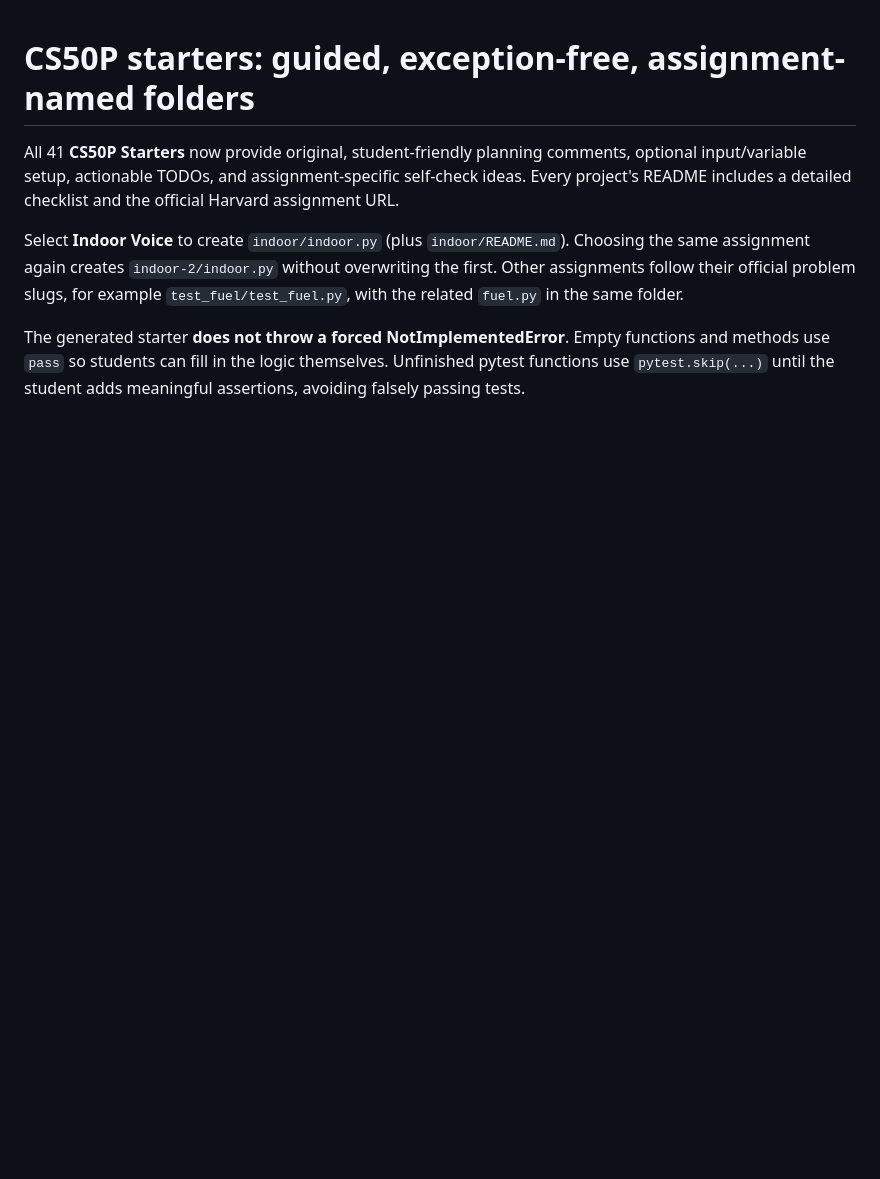
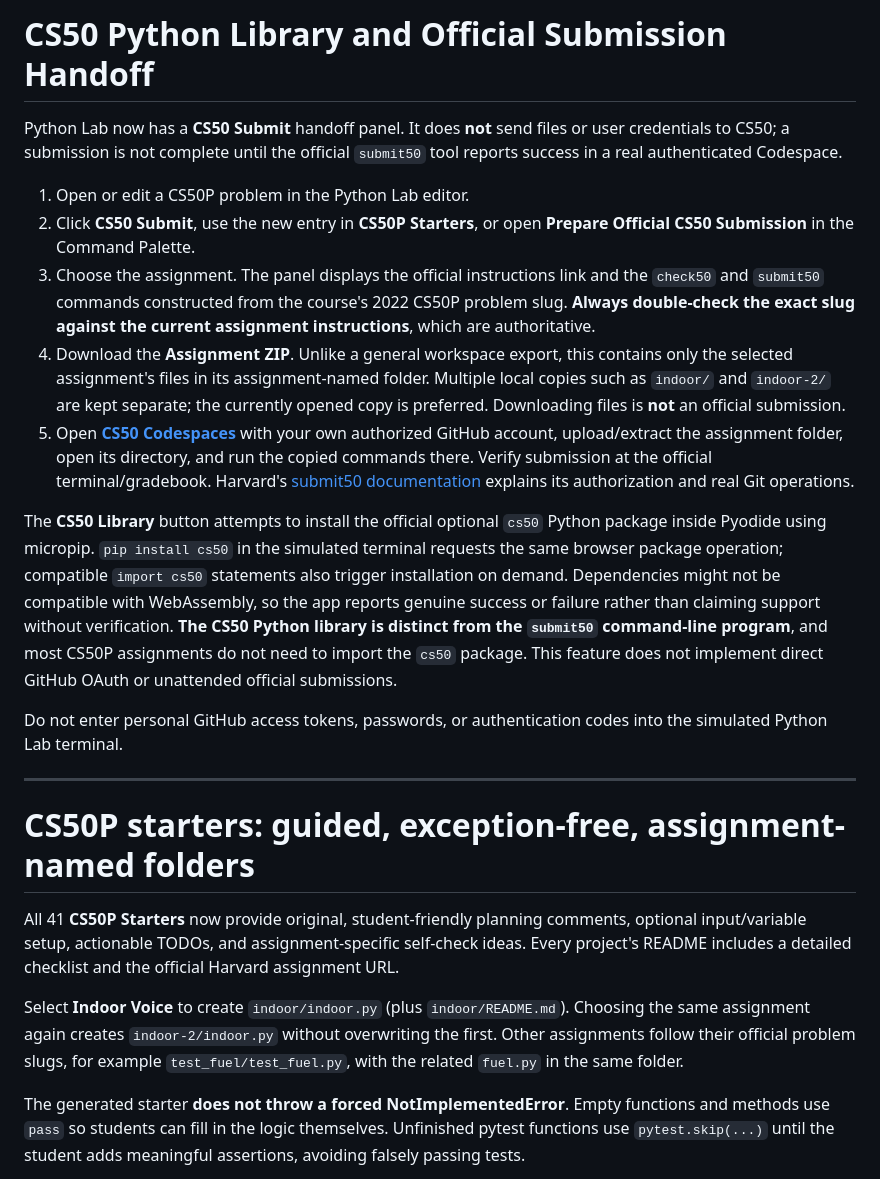
Before and after one commit to aspiece/python-lab, a Markdown page: README.md, the part around the change. GitHub-like rendering; blank space fills up the shorter version.

Commit message:
Document optional cs50 browser package and exact official submission handoff workflow

```diff
--- a/README.md
+++ b/README.md
@@ -1,3 +1,19 @@
+# CS50 Python Library and Official Submission Handoff
+
+Python Lab now has a **CS50 Submit** handoff panel. It does **not** send files or user credentials to CS50; a submission is not complete until the official `submit50` tool reports success in a real authenticated Codespace.
+
+1. Open or edit a CS50P problem in the Python Lab editor.
+2. Click **CS50 Submit**, use the new entry in **CS50P Starters**, or open **Prepare Official CS50 Submission** in the Command Palette.
+3. Choose the assignment. The panel displays the official instructions link and the `check50` and `submit50` commands constructed from the course's 2022 CS50P problem slug. **Always double-check the exact slug against the current assignment instructions**, which are authoritative.
+4. Download the **Assignment ZIP**. Unlike a general workspace export, this contains only the selected assignment's files in its assignment-named folder. Multiple local copies such as `indoor/` and `indoor-2/` are kept separate; the currently opened copy is preferred. Downloading files is **not** an official submission.
+5. Open **[CS50 Codespaces](https://cs50.dev/)** with your own authorized GitHub account, upload/extract the assignment folder, open its directory, and run the copied commands there. Verify submission at the official terminal/gradebook. Harvard's [submit50 documentation](https://cs50.readthedocs.io/submit50/) explains its authorization and real Git operations.
+
+The **CS50 Library** button attempts to install the official optional `cs50` Python package inside Pyodide using micropip. `pip install cs50` in the simulated terminal requests the same browser package operation; compatible `import cs50` statements also trigger installation on demand. Dependencies might not be compatible with WebAssembly, so the app reports genuine success or failure rather than claiming support without verification. **The CS50 Python library is distinct from the `submit50` command-line program**, and most CS50P assignments do not need to import the `cs50` package. This feature does not implement direct GitHub OAuth or unattended official submissions.
+
+Do not enter personal GitHub access tokens, passwords, or authentication codes into the simulated Python Lab terminal.
+
+---
+
 # CS50P starters: guided, exception-free, assignment-named folders
 
 All 41 **CS50P Starters** now provide original, student-friendly planning comments, optional input/variable setup, actionable TODOs, and assignment-specific self-check ideas. Every project's README includes a detailed checklist and the official Harvard assignment URL.
```
